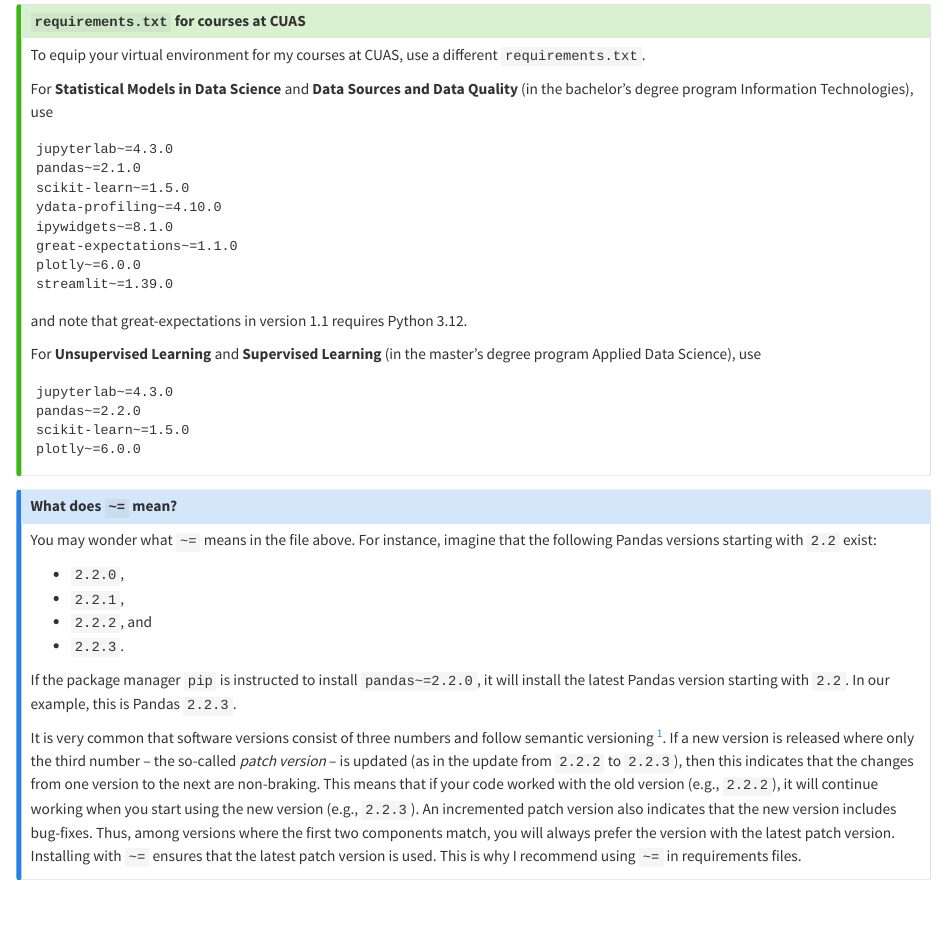
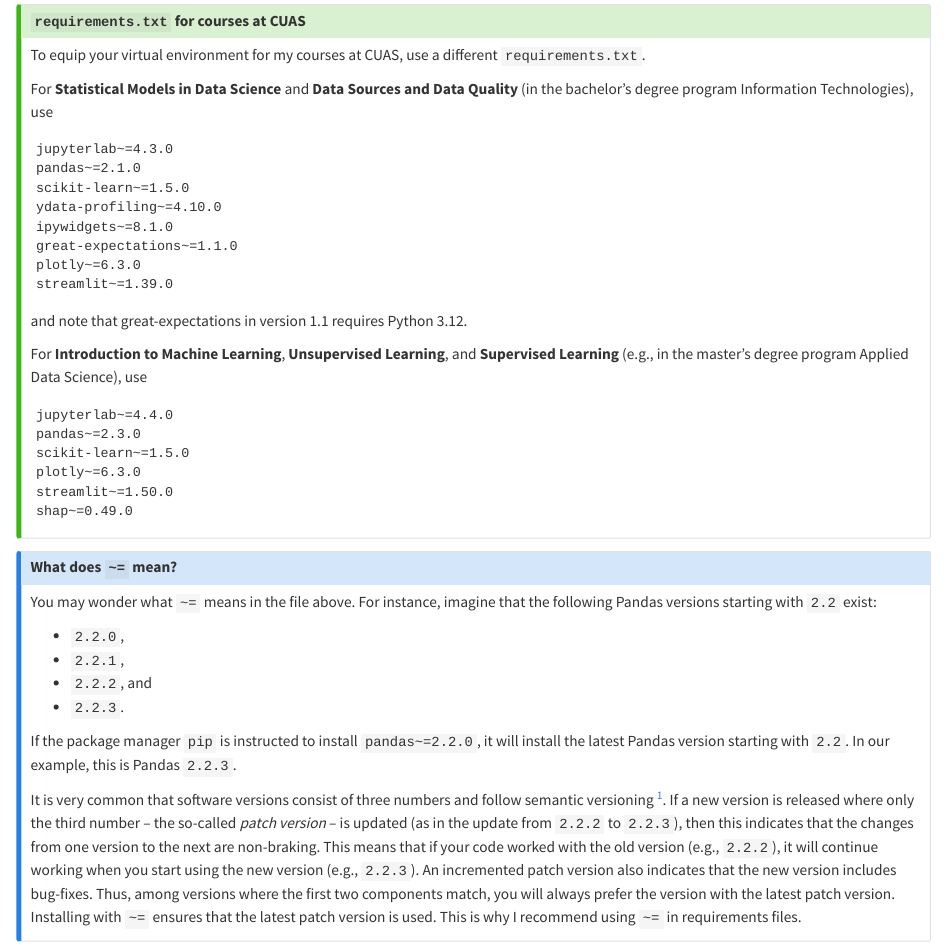
Before and after one commit to yogabonito/import-pandas, a Quarto document (p99-appendix-a-installation.qmd): the page in a window 1100 px wide, from 3610 px down. Rendered offline with R 4.5, knitr and Pandoc in place of Quarto, with nearby package versions.

Commit message:
Update requirements of students' Python environment

````diff
--- a/p99-appendix-a-installation.qmd
+++ b/p99-appendix-a-installation.qmd
@@ -150,19 +150,21 @@
 ydata-profiling~=4.10.0
 ipywidgets~=8.1.0
 great-expectations~=1.1.0
-plotly~=6.0.0
+plotly~=6.3.0
 streamlit~=1.39.0
 ```
 
 and note that great-expectations in version 1.1 requires Python 3.12.
 
-For **Unsupervised Learning** and **Supervised Learning** (in the master's degree program Applied Data Science), use
+For **Introduction to Machine Learning**, **Unsupervised Learning**, and **Supervised Learning** (e.g., in the master's degree program Applied Data Science), use
 
 ``` {filename="requirements.txt"}
-jupyterlab~=4.3.0
-pandas~=2.2.0
+jupyterlab~=4.4.0
+pandas~=2.3.0
 scikit-learn~=1.5.0
-plotly~=6.0.0
+plotly~=6.3.0
+streamlit~=1.50.0
+shap~=0.49.0
 ```
 :::
 
````
